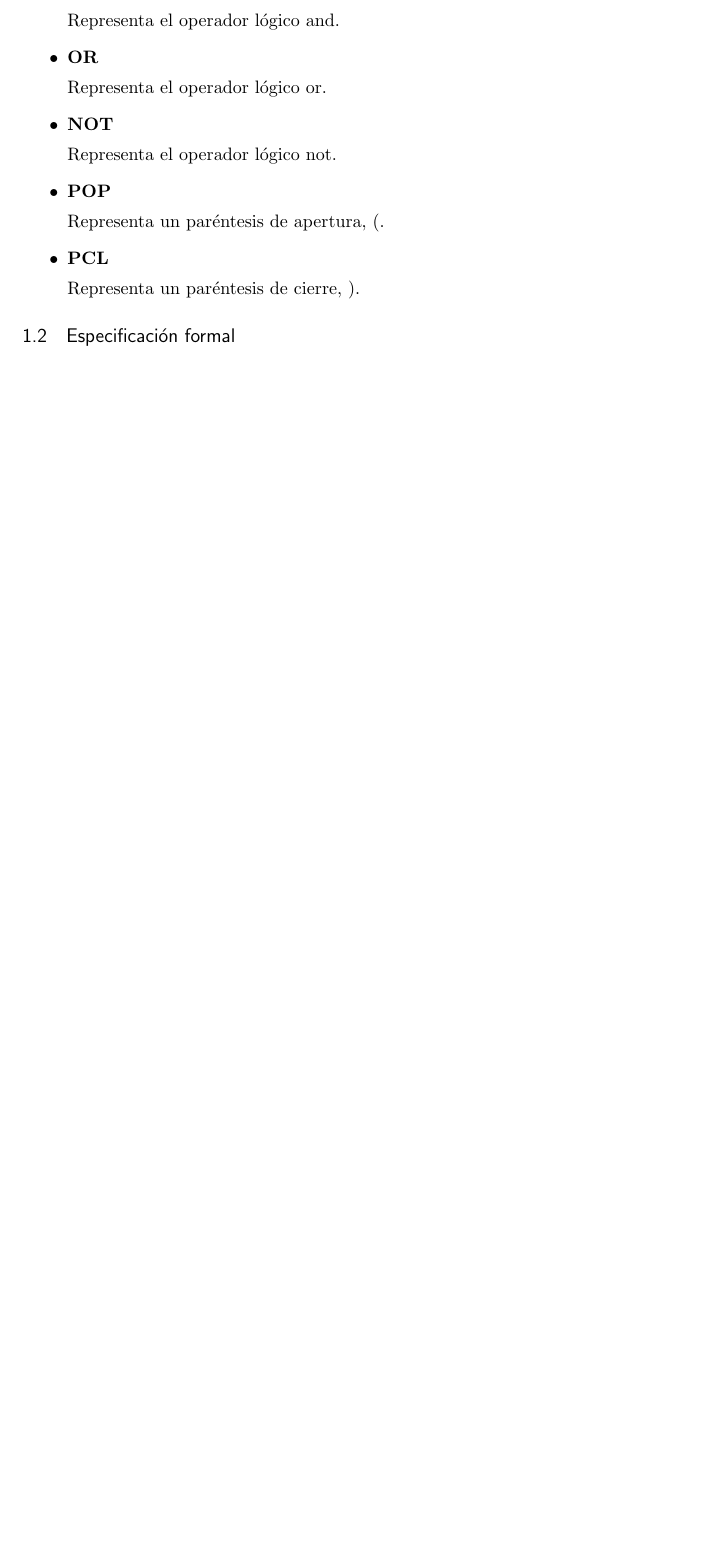
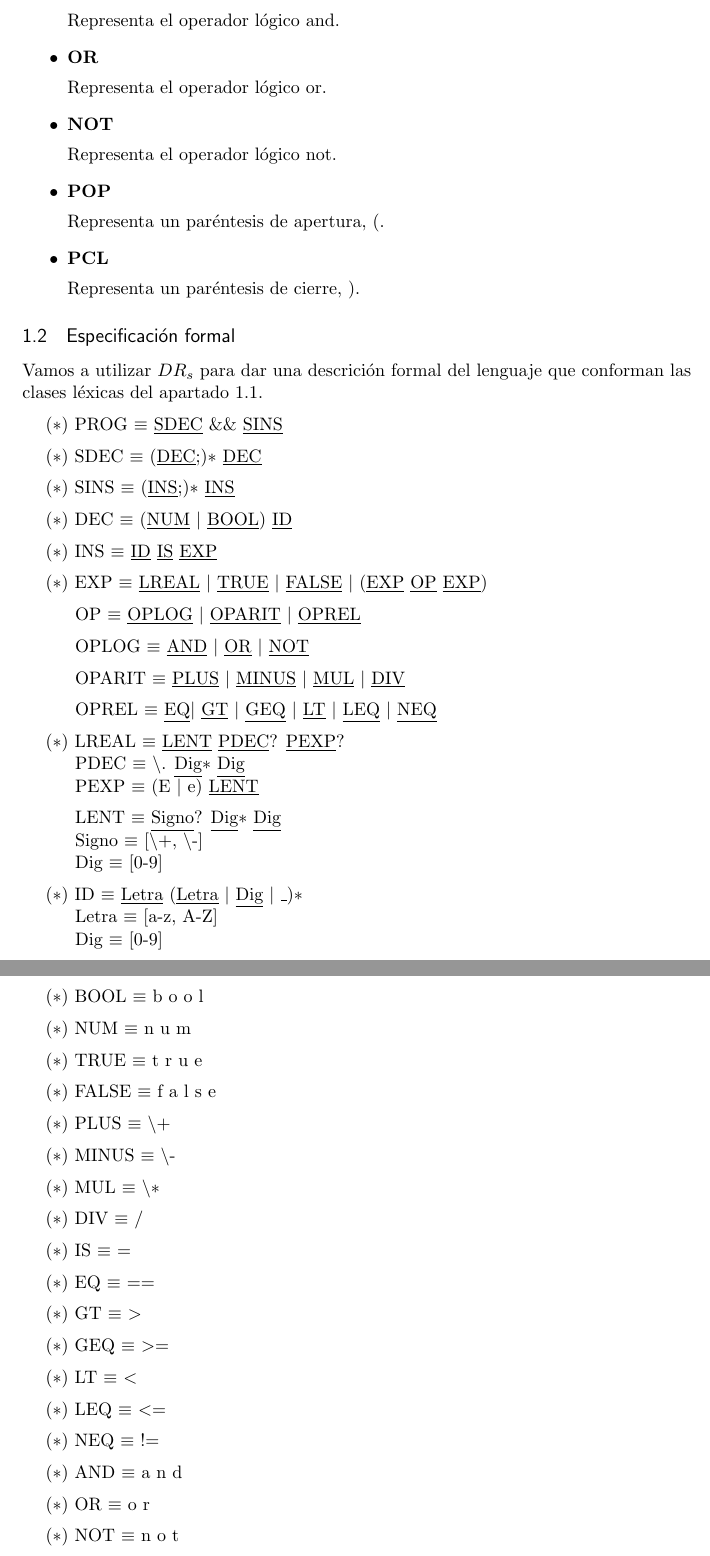
Before and after one commit to Godh3x/pl, a LaTeX document (Practice/Documentation/MemoriaPL.tex, which reads Practice/Documentation/AnalizadorLexico/AnalizadorLexico.tex): part of page 5 of 5 before the commit and two parts of pages 5 and 6 of 6 after it, the two joined at a grey line, cut so that both start at the same text, the shorter picture padded with empty space. Compiled offline with pdfLaTeX.

Commit message:
Language formal spec

```diff
--- a/Practice/Documentation/AnalizadorLexico/AnalizadorLexico.tex
+++ b/Practice/Documentation/AnalizadorLexico/AnalizadorLexico.tex
@@ -99,5 +99,75 @@
         Representa un paréntesis de cierre, $)$.
     \end{itemize}
 
-  \section{Especificación formal} %TODO
+  \section{Especificación formal}
+    \par
+    Vamos a utilizar $DR_s$ para dar una descrición formal del lenguaje que conforman las clases léxicas del \cref{lexicon}.
 
+    \vspace{2mm}
+    \hspace{5mm}($\ast$) PROG $\equiv$ \underline{SDEC} \&\& \underline{SINS} \\
+    \vspace{2mm}
+    \hspace{5mm}($\ast$) SDEC $\equiv$ (\underline{DEC};)$\ast$ \underline{DEC} \\
+    \vspace{2mm}
+    \hspace{5mm}($\ast$) SINS $\equiv$ (\underline{INS};)$\ast$ \underline{INS} \\
+    \vspace{2mm}
+    \hspace{5mm}($\ast$) DEC $\equiv$ (\underline{NUM} $\mid$ \underline{BOOL}) \underline{ID} \\
+    \vspace{2mm}
+    \hspace{5mm}($\ast$) INS $\equiv$ \underline{ID} \underline{IS} \underline{EXP} \\
+    \vspace{2mm}
+    \hspace{5mm}($\ast$) EXP $\equiv$ \underline{LREAL} $\mid$ \underline{TRUE} $\mid$ \underline{FALSE} $\mid$ (\underline{EXP} \underline{OP} \underline{EXP}) \\
+    \vspace{2mm}
+    \hspace{10mm} OP $\equiv$ \underline{OPLOG} $\mid$ \underline{OPARIT} $\mid$ \underline{OPREL} \\
+    \vspace{2mm}
+    \hspace{10mm} OPLOG $\equiv$ \underline{AND} $\mid$ \underline{OR} $\mid$ \underline{NOT} \\
+    \vspace{2mm}
+    \hspace{10mm} OPARIT $\equiv$ \underline{PLUS} $\mid$ \underline{MINUS} $\mid$ \underline{MUL} $\mid$ \underline{DIV} \\
+    \vspace{2mm}
+    \hspace{10mm} OPREL $\equiv$ \underline{EQ}$\mid$ \underline{GT} $\mid$ \underline{GEQ} $\mid$ \underline{LT} $\mid$ \underline{LEQ} $\mid$ \underline{NEQ} \\
+    \vspace{2mm}
+    \hspace{5mm}($\ast$) LREAL $\equiv$ \underline{LENT} \underline{PDEC}? \underline{PEXP}? \\
+      \hspace{10mm} PDEC $\equiv$ \textbackslash. \underline{Dig}$\ast$ \underline{Dig} \\
+      \hspace{10mm} PEXP $\equiv$ (E $\mid$ e) \underline{LENT} \\
+      \vspace{2mm}
+      \hspace{10mm} LENT $\equiv$ \underline{Signo}? \underline{Dig}$\ast$ \underline{Dig} \\
+      \hspace{10mm} Signo $\equiv$ [\textbackslash+, \textbackslash-] \\
+      \hspace{10mm} Dig   $\equiv$ [0-9] \\
+      \vspace{2mm}
+    \hspace{5mm}($\ast$) ID $\equiv$ \underline{Letra} (\underline{Letra} $\mid$ \underline{Dig} $\mid$ \_)$\ast$ \\
+      \hspace{10mm} Letra $\equiv$ [a-z, A-Z] \\
+      \hspace{10mm} Dig $\equiv$ [0-9] \\
+    \vspace{2mm}
+      \hspace{5mm}($\ast$) BOOL $\equiv$ b o o l \\
+    \vspace{2mm}
+    \hspace{5mm}($\ast$) NUM $\equiv$ n u m \\
+    \vspace{2mm}
+    \hspace{5mm}($\ast$) TRUE $\equiv$ t r u e \\
+    \vspace{2mm}
+    \hspace{5mm}($\ast$) FALSE $\equiv$ f a l s e \\
+    \vspace{2mm}
+    \hspace{5mm}($\ast$) PLUS $\equiv$ \textbackslash + \\
+    \vspace{2mm}
+    \hspace{5mm}($\ast$) MINUS $\equiv$ \textbackslash - \\
+    \vspace{2mm}
+    \hspace{5mm}($\ast$) MUL $\equiv$ \textbackslash $\ast$ \\
+    \vspace{2mm}
+    \hspace{5mm}($\ast$) DIV $\equiv$ / \\
+    \vspace{2mm}
+    \hspace{5mm}($\ast$) IS $\equiv$ = \\
+    \vspace{2mm}
+    \hspace{5mm}($\ast$) EQ $\equiv$ == \\
+    \vspace{2mm}
+    \hspace{5mm}($\ast$) GT $\equiv$ $>$ \\
+    \vspace{2mm}
+    \hspace{5mm}($\ast$) GEQ $\equiv$ $>$= \\
+    \vspace{2mm}
+    \hspace{5mm}($\ast$) LT $\equiv$ $<$ \\
+    \vspace{2mm}
+    \hspace{5mm}($\ast$) LEQ $\equiv$ $<$= \\
+    \vspace{2mm}
+    \hspace{5mm}($\ast$) NEQ $\equiv$ != \\
+    \vspace{2mm}
+    \hspace{5mm}($\ast$) AND $\equiv$ a n d \\
+    \vspace{2mm}
+    \hspace{5mm}($\ast$) OR $\equiv$ o r \\
+    \vspace{2mm}
+    \hspace{5mm}($\ast$) NOT $\equiv$ n o t \\
```
Also changed, not shown: Practice/Documentation/MemoriaPL.pdf, Practice/Documentation/AnalizadorLexico/AnalizadorLexico.tex (8 more changed lines).
